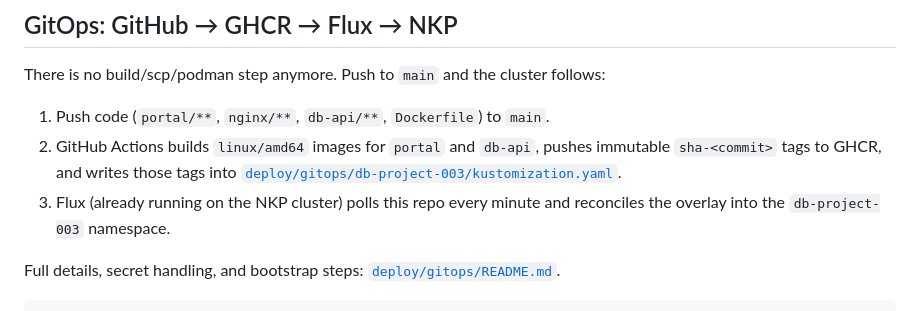
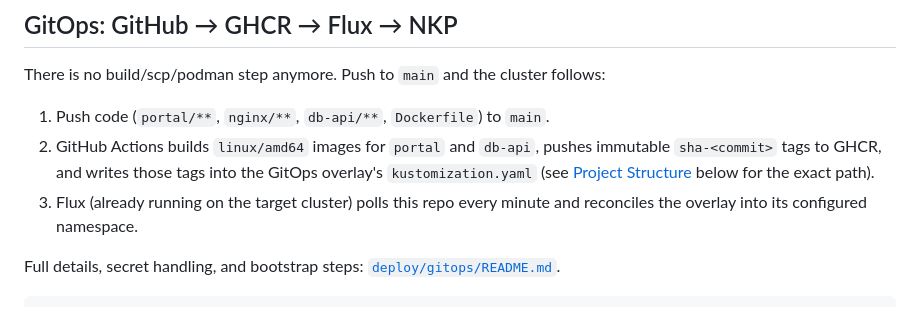
Before and after one commit to script-repo/ucdemo-003-legal, a Markdown page: README.md, the part around one of its changes. Rendered like a GitHub page.

Commit message:
README: genericize namespace/cluster references in diagram and prose
The literal db-project-003 folder/file paths stay (Project Structure
tree, Flux bootstrap filename) since they're real, functional paths
that Flux is bootstrapped against and are already visible by browsing
the repo tree regardless. Removed the standalone namespace/cluster
mentions from the architecture diagram and GitOps flow description,
which just repeated this lab's specific naming as prose.

```diff
--- a/README.md
+++ b/README.md
@@ -72,9 +72,10 @@ follows:
 1. Push code (`portal/**`, `nginx/**`, `db-api/**`, `Dockerfile`) to `main`.
 2. GitHub Actions builds `linux/amd64` images for `portal` and `db-api`,
    pushes immutable `sha-<commit>` tags to GHCR, and writes those tags into
-   [`deploy/gitops/db-project-003/kustomization.yaml`](deploy/gitops/db-project-003/kustomization.yaml).
-3. Flux (already running on the NKP cluster) polls this repo every minute
-   and reconciles the overlay into the `db-project-003` namespace.
+   the GitOps overlay's `kustomization.yaml` (see
+   [Project Structure](#project-structure) below for the exact path).
+3. Flux (already running on the target cluster) polls this repo every
+   minute and reconciles the overlay into its configured namespace.
 
 Full details, secret handling, and bootstrap steps:
 [`deploy/gitops/README.md`](deploy/gitops/README.md).
```
Also changed, not shown: other parts of README.md (+2 -2 lines).
